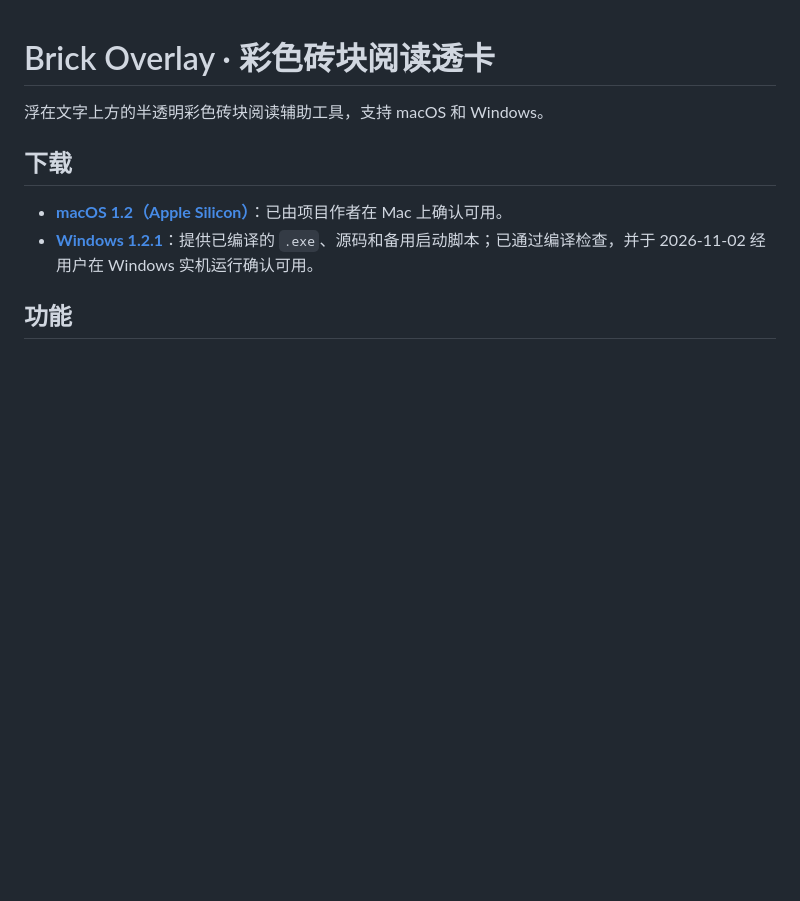
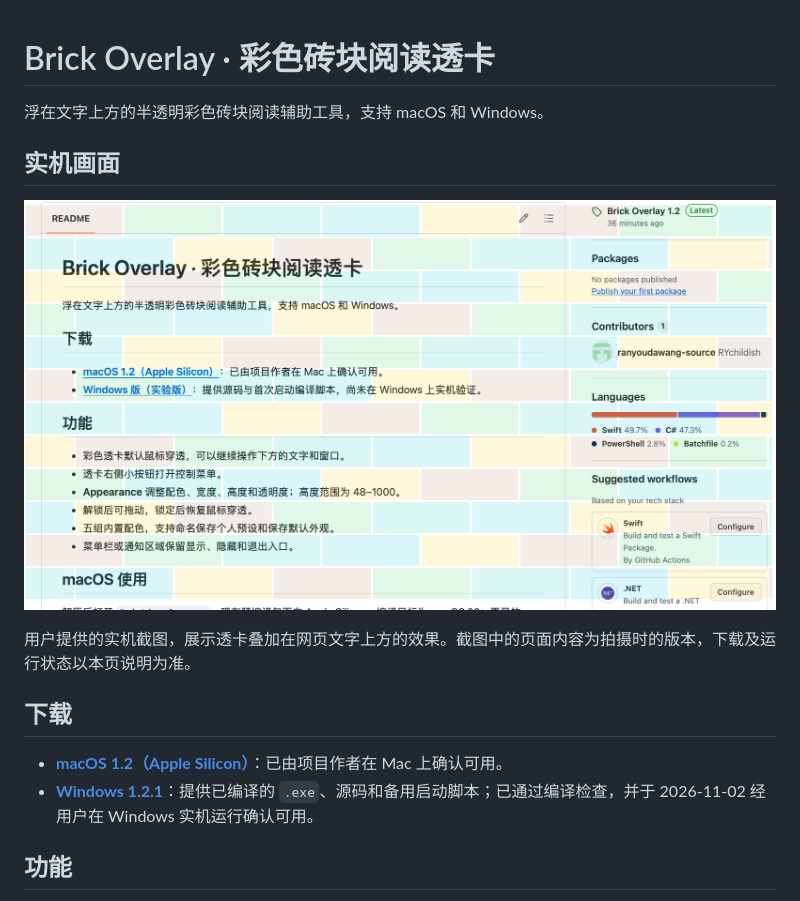
Before and after one commit to ranyoudawang-source/brick-overlay, a Markdown page: README.md, the part around the change. Rendered like a GitHub page; pictures changed too: docs/images/brick-overlay-live.png (added); blank space fills up the shorter version.

Commit message:
Add user-provided live screenshot to README

```diff
--- a/README.md
+++ b/README.md
@@ -1,6 +1,12 @@
 # Brick Overlay · 彩色砖块阅读透卡
 
 浮在文字上方的半透明彩色砖块阅读辅助工具，支持 macOS 和 Windows。
+
+## 实机画面
+
+![Brick Overlay 实机效果：半透明彩色砖块覆盖在网页文字上方](docs/images/brick-overlay-live.png)
+
+用户提供的实机截图，展示透卡叠加在网页文字上方的效果。截图中的页面内容为拍摄时的版本，下载及运行状态以本页说明为准。
 
 ## 下载
 
```
